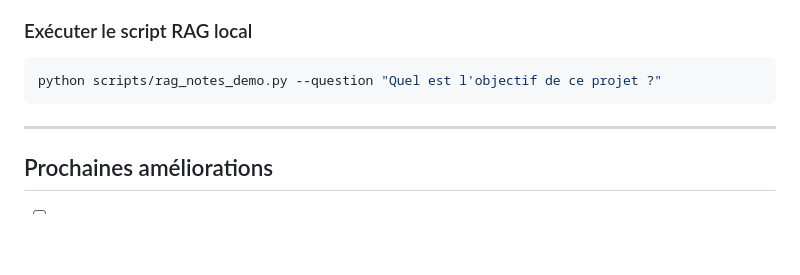
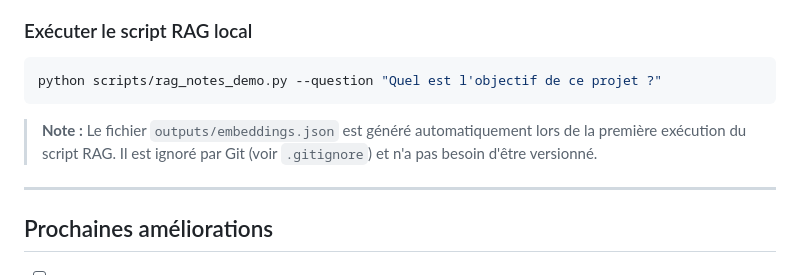
Before and after one commit to farkh2023/ia-agents-colab-files, a Markdown page: README.md, the part around the change. Rendered like a GitHub page; blank space fills up the shorter version.

Commit message:
docs: document RAG CLI options

````diff
--- a/README.md
+++ b/README.md
@@ -146,6 +146,8 @@ jupyter notebook notebooks/
 python scripts/rag_notes_demo.py --question "Quel est l'objectif de ce projet ?"
 ```
 
+> **Note :** Le fichier `outputs/embeddings.json` est généré automatiquement lors de la première exécution du script RAG. Il est ignoré par Git (voir `.gitignore`) et n'a pas besoin d'être versionné.
+
 ---
 
 ## Prochaines améliorations
````
